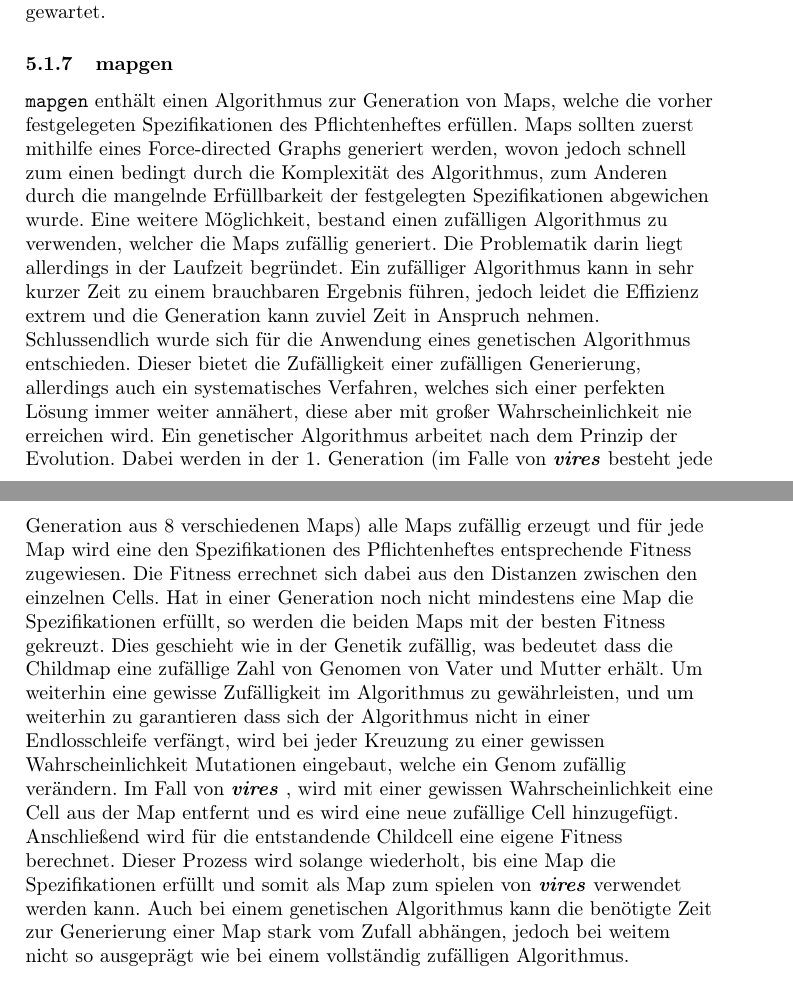
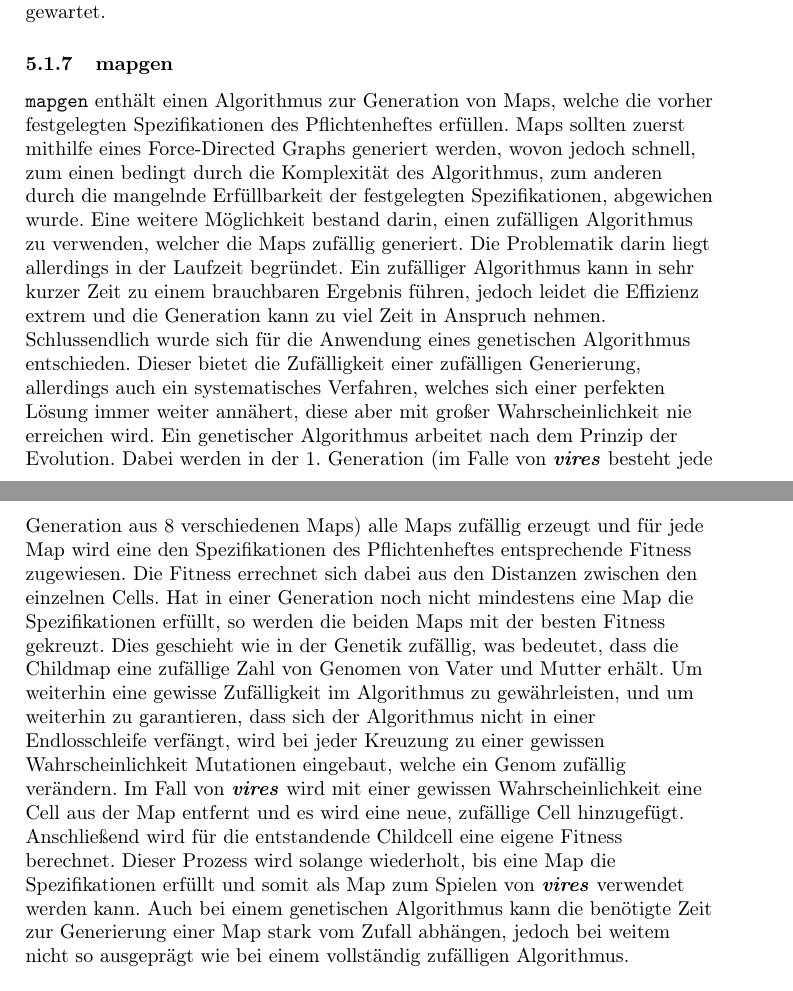
Before and after one commit to Leemyy/vires, a LaTeX document (doc/doc/vires.tex, which reads doc/doc/programmaufbau_backend.tex): two parts of pages 17 and 18 of 19, joined at a grey line, cut so that both start at the same text. Compiled offline with pdfLaTeX.

Commit message:
Corrected mapgen

```diff
--- a/doc/doc/programmaufbau_backend.tex
+++ b/doc/doc/programmaufbau_backend.tex
@@ -118,6 +118,6 @@ Der Scheduler verwendet eine Monitor-Goroutine, um Zugriffe auf sich selbst zu s
 Am Anfang jeder Iteration führt die Goroutine so lange Actions aus, bis Timer in der Liste sind, die geschedulet werden können. Hieraufhin wird der Timer gestartet und mittels eines select-Statements gleichzeitig auf das Fertigwerden des Timers und Aktionen zum Ausführen gewartet. Führt eine Aktion dazu, dass der aktuell laufende Timer ersetzt werden muss, so wird der aktuelle Timer gestoppt und es werden wieder so lange Actions ausgeführt, bis ein Timer, der geschedulet werden kann, vorhanden ist. Wird ein Timer fertig, so wird seine Aktion ausgeführt, der Timer entfernt und auf den nächsten Timer gewartet.
 
 \subsubsection{mapgen}
-\verb+mapgen+ enthält einen Algorithmus zur Generation von Maps, welche die vorher festgelegeten Spezifikationen des Pflichtenheftes erfüllen. Maps sollten zuerst mithilfe eines Force-directed Graphs generiert werden, wovon jedoch schnell zum einen bedingt durch die Komplexität des Algorithmus, zum Anderen durch die mangelnde Erfüllbarkeit der festgelegten Spezifikationen abgewichen wurde. Eine weitere Möglichkeit, bestand einen zufälligen Algorithmus zu verwenden, welcher die Maps zufällig generiert. Die Problematik darin liegt allerdings in der Laufzeit begründet. Ein zufälliger Algorithmus kann in sehr kurzer Zeit zu einem brauchbaren Ergebnis führen, jedoch leidet die Effizienz extrem und die Generation kann zuviel Zeit in Anspruch nehmen. Schlussendlich wurde sich für die Anwendung eines genetischen Algorithmus entschieden. Dieser bietet die Zufälligkeit einer zufälligen Generierung, allerdings auch ein systematisches Verfahren, welches sich einer perfekten Lösung immer weiter annähert, diese aber mit großer Wahrscheinlichkeit nie erreichen wird. Ein genetischer Algorithmus arbeitet nach dem Prinzip der Evolution. Dabei werden in der 1. Generation (im Falle von \vires\ besteht jede Generation aus 8 verschiedenen Maps) alle Maps zufällig erzeugt und für jede Map wird eine den Spezifikationen des Pflichtenheftes entsprechende Fitness zugewiesen. Die Fitness errechnet sich dabei aus den Distanzen zwischen den einzelnen Cells. Hat in einer Generation noch nicht mindestens eine Map die Spezifikationen erfüllt, so werden die beiden Maps mit der besten Fitness gekreuzt. Dies geschieht wie in der Genetik zufällig, was bedeutet dass die Childmap eine zufällige Zahl von Genomen von Vater und Mutter erhält. Um weiterhin eine gewisse Zufälligkeit im Algorithmus zu gewährleisten, und um weiterhin zu garantieren dass sich der Algorithmus nicht in einer Endlosschleife verfängt, wird bei jeder Kreuzung zu einer gewissen Wahrscheinlichkeit Mutationen eingebaut, welche ein Genom zufällig verändern. Im Fall von \vires\ , wird mit einer gewissen Wahrscheinlichkeit eine Cell aus der Map entfernt und es wird eine neue zufällige Cell hinzugefügt. Anschließend wird für die entstandende Childcell eine eigene Fitness berechnet. Dieser Prozess wird solange wiederholt, bis eine Map die Spezifikationen erfüllt und somit als Map zum spielen von \vires\ verwendet werden kann. Auch bei einem genetischen Algorithmus kann die benötigte Zeit zur Generierung einer Map stark vom Zufall abhängen, jedoch bei weitem nicht so ausgeprägt wie bei einem vollständig zufälligen Algorithmus.
+\verb+mapgen+ enthält einen Algorithmus zur Generation von Maps, welche die vorher festgelegten Spezifikationen des Pflichtenheftes erfüllen. Maps sollten zuerst mithilfe eines Force-Directed Graphs generiert werden, wovon jedoch schnell, zum einen bedingt durch die Komplexität des Algorithmus, zum anderen durch die mangelnde Erfüllbarkeit der festgelegten Spezifikationen, abgewichen wurde. Eine weitere Möglichkeit bestand darin, einen zufälligen Algorithmus zu verwenden, welcher die Maps zufällig generiert. Die Problematik darin liegt allerdings in der Laufzeit begründet. Ein zufälliger Algorithmus kann in sehr kurzer Zeit zu einem brauchbaren Ergebnis führen, jedoch leidet die Effizienz extrem und die Generation kann zu viel Zeit in Anspruch nehmen. Schlussendlich wurde sich für die Anwendung eines genetischen Algorithmus entschieden. Dieser bietet die Zufälligkeit einer zufälligen Generierung, allerdings auch ein systematisches Verfahren, welches sich einer perfekten Lösung immer weiter annähert, diese aber mit großer Wahrscheinlichkeit nie erreichen wird. Ein genetischer Algorithmus arbeitet nach dem Prinzip der Evolution. Dabei werden in der 1. Generation (im Falle von \vires\ besteht jede Generation aus 8 verschiedenen Maps) alle Maps zufällig erzeugt und für jede Map wird eine den Spezifikationen des Pflichtenheftes entsprechende Fitness zugewiesen. Die Fitness errechnet sich dabei aus den Distanzen zwischen den einzelnen Cells. Hat in einer Generation noch nicht mindestens eine Map die Spezifikationen erfüllt, so werden die beiden Maps mit der besten Fitness gekreuzt. Dies geschieht wie in der Genetik zufällig, was bedeutet, dass die Childmap eine zufällige Zahl von Genomen von Vater und Mutter erhält. Um weiterhin eine gewisse Zufälligkeit im Algorithmus zu gewährleisten, und um weiterhin zu garantieren, dass sich der Algorithmus nicht in einer Endlosschleife verfängt, wird bei jeder Kreuzung zu einer gewissen Wahrscheinlichkeit Mutationen eingebaut, welche ein Genom zufällig verändern. Im Fall von \vires\ wird mit einer gewissen Wahrscheinlichkeit eine Cell aus der Map entfernt und es wird eine neue, zufällige Cell hinzugefügt. Anschließend wird für die entstandende Childcell eine eigene Fitness berechnet. Dieser Prozess wird solange wiederholt, bis eine Map die Spezifikationen erfüllt und somit als Map zum Spielen von \vires\ verwendet werden kann. Auch bei einem genetischen Algorithmus kann die benötigte Zeit zur Generierung einer Map stark vom Zufall abhängen, jedoch bei weitem nicht so ausgeprägt wie bei einem vollständig zufälligen Algorithmus.
 \begin{figure}[H]
 	\centering
```
Also changed, not shown: doc/doc/vires.pdf, doc/doc/programmaufbau_backend.tex (2 more changed lines).
